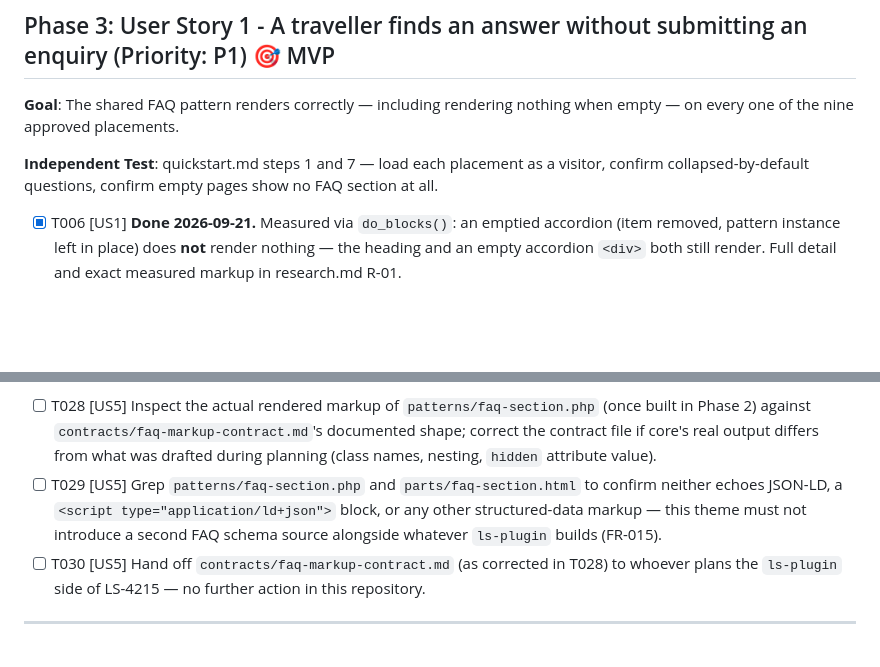
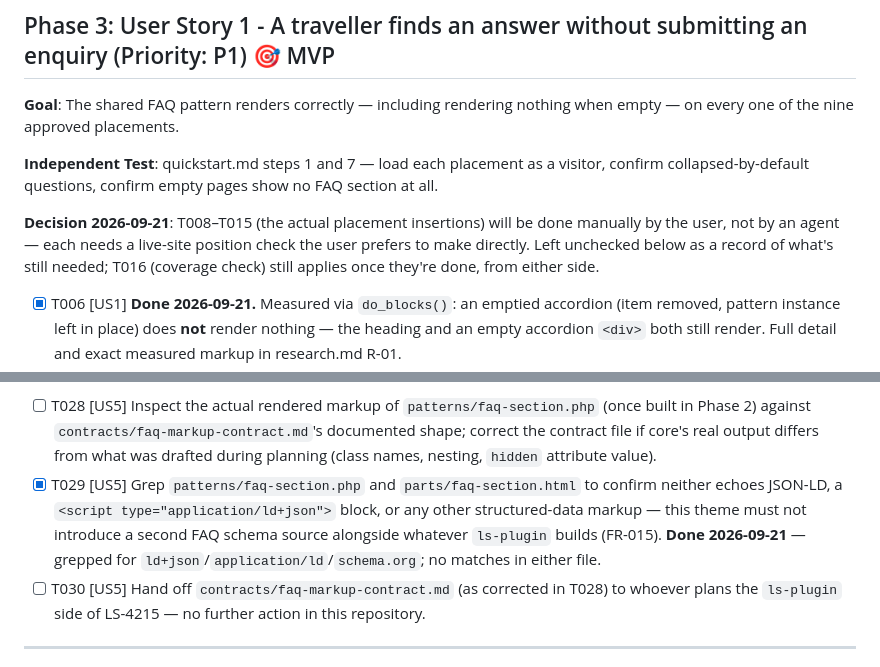
Before and after one commit to lightspeedwp/sd-theme-2026, a Markdown page: specs/002-faq-system/tasks.md, 2 parts joined by grey strips. Drawn GitHub-style; blank space fills up the shorter version.

Commit message:
FAQ System FAQ

```diff
--- a/specs/002-faq-system/tasks.md
+++ b/specs/002-faq-system/tasks.md
@@ -97,6 +97,11 @@ empty — on every one of the nine approved placements.
 
 **Independent Test**: quickstart.md steps 1 and 7 — load each placement as a visitor,
 confirm collapsed-by-default questions, confirm empty pages show no FAQ section at all.
+
+**Decision 2026-09-21**: T008–T015 (the actual placement insertions) will be done manually
+by the user, not by an agent — each needs a live-site position check the user prefers to
+make directly. Left unchecked below as a record of what's still needed; T016 (coverage
+check) still applies once they're done, from either side.
 
 - [x] T006 [US1] **Done 2026-09-21.** Measured via `do_blocks()`: an emptied accordion
       (item removed, pattern instance left in place) does **not** render nothing — the
@@ -259,10 +264,11 @@ markup for FAQ content.
       built in Phase 2) against `contracts/faq-markup-contract.md`'s documented shape;
       correct the contract file if core's real output differs from what was drafted during
       planning (class names, nesting, `hidden` attribute value).
-- [ ] T029 [US5] Grep `patterns/faq-section.php` and `parts/faq-section.html` to confirm
+- [x] T029 [US5] Grep `patterns/faq-section.php` and `parts/faq-section.html` to confirm
       neither echoes JSON-LD, a `<script type="application/ld+json">` block, or any other
       structured-data markup — this theme must not introduce a second FAQ schema source
-      alongside whatever `ls-plugin` builds (FR-015).
+      alongside whatever `ls-plugin` builds (FR-015). **Done 2026-09-21** — grepped for
+      `ld+json`/`application/ld`/`schema.org`; no matches in either file.
 - [ ] T030 [US5] Hand off `contracts/faq-markup-contract.md` (as corrected in T028) to
       whoever plans the `ls-plugin` side of LS-4215 — no further action in this repository.
 
```
